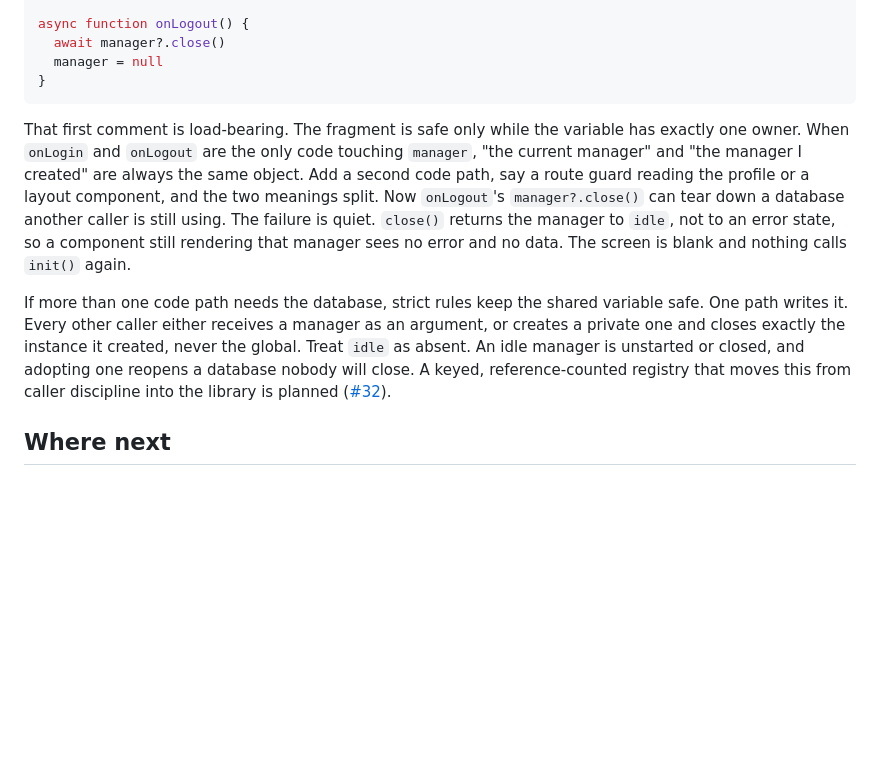
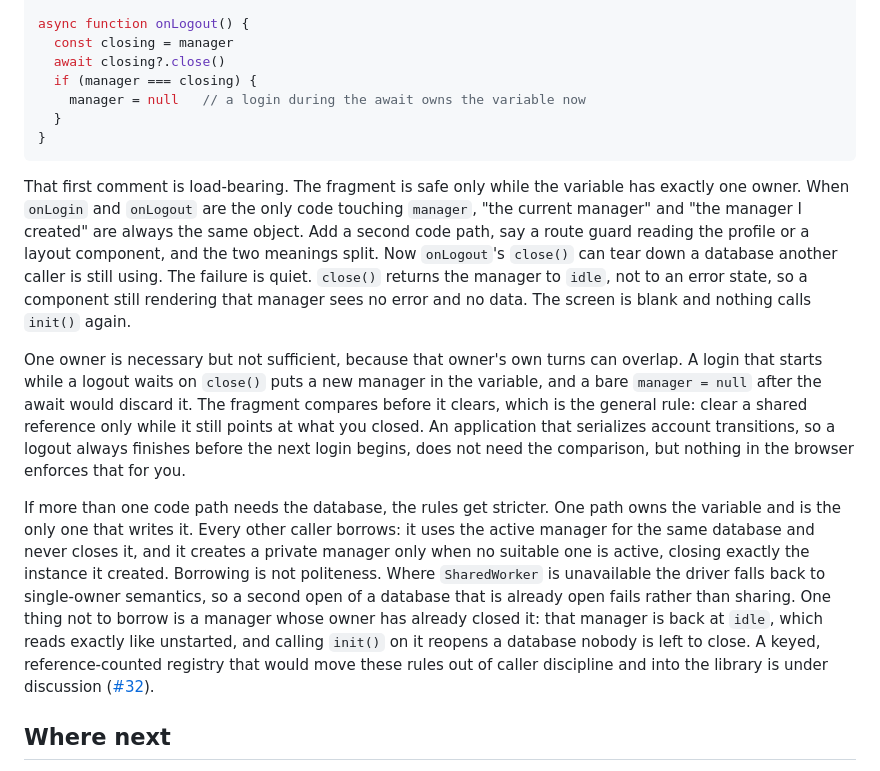
Before and after one commit to dustyway/remelonDB, a Markdown page: docs/tutorial.md, the part around the change. GitHub-like rendering; blank space fills up the shorter version.

Commit message:
docs(tutorial): overlapping turns, borrowing, and a narrower idle rule
The logout fragment nulled the variable after awaiting close, so a
login during that await lost its manager. Compare before clearing.

Borrowing an active same-user manager is required, not polite: the
driver falls back to single-owner semantics without SharedWorker, so
a duplicate open fails. Narrow the idle rule to managers whose owner
already closed them, since every manager starts idle.

````diff
--- a/docs/tutorial.md
+++ b/docs/tutorial.md
@@ -535,8 +535,11 @@ function onLogin(userId) {
 }
 
 async function onLogout() {
-  await manager?.close()
-  manager = null
+  const closing = manager
+  await closing?.close()
+  if (manager === closing) {
+    manager = null   // a login during the await owns the variable now
+  }
 }
 ```
 
@@ -545,21 +548,36 @@ the variable has exactly one owner. When `onLogin` and `onLogout` are
 the only code touching `manager`, "the current manager" and "the
 manager I created" are always the same object. Add a second code
 path, say a route guard reading the profile or a layout component,
-and the two meanings split. Now `onLogout`'s `manager?.close()` can
-tear down a database another caller is still using. The failure is
-quiet. `close()` returns the manager to `idle`, not to an error
-state, so a component still rendering that manager sees no error and
-no data. The screen is blank and nothing calls `init()` again.
+and the two meanings split. Now `onLogout`'s `close()` can tear down
+a database another caller is still using. The failure is quiet.
+`close()` returns the manager to `idle`, not to an error state, so a
+component still rendering that manager sees no error and no data. The
+screen is blank and nothing calls `init()` again.
 
-If more than one code path needs the database, strict rules keep the
-shared variable safe. One path writes it. Every other caller either
-receives a manager as an argument, or creates a private one and
-closes exactly the instance it created, never the global. Treat
-`idle` as absent. An idle manager is unstarted or closed, and
-adopting one reopens a database nobody will close. A keyed,
-reference-counted registry that moves this from caller discipline
-into the library is planned
-([#32](https://github.com/dustyway/remelonDB/issues/32)).
+One owner is necessary but not sufficient, because that owner's own
+turns can overlap. A login that starts while a logout waits on
+`close()` puts a new manager in the variable, and a bare
+`manager = null` after the await would discard it. The fragment
+compares before it clears, which is the general rule: clear a shared
+reference only while it still points at what you closed. An
+application that serializes account transitions, so a logout always
+finishes before the next login begins, does not need the comparison,
+but nothing in the browser enforces that for you.
+
+If more than one code path needs the database, the rules get
+stricter. One path owns the variable and is the only one that writes
+it. Every other caller borrows: it uses the active manager for the
+same database and never closes it, and it creates a private manager
+only when no suitable one is active, closing exactly the instance it
+created. Borrowing is not politeness. Where `SharedWorker` is
+unavailable the driver falls back to single-owner semantics, so a
+second open of a database that is already open fails rather than
+sharing. One thing not to borrow is a manager whose owner has already
+closed it: that manager is back at `idle`, which reads exactly like
+unstarted, and calling `init()` on it reopens a database nobody is
+left to close. A keyed, reference-counted registry that would move
+these rules out of caller discipline and into the library is under
+discussion ([#32](https://github.com/dustyway/remelonDB/issues/32)).
 
 ## Where next
 
````
